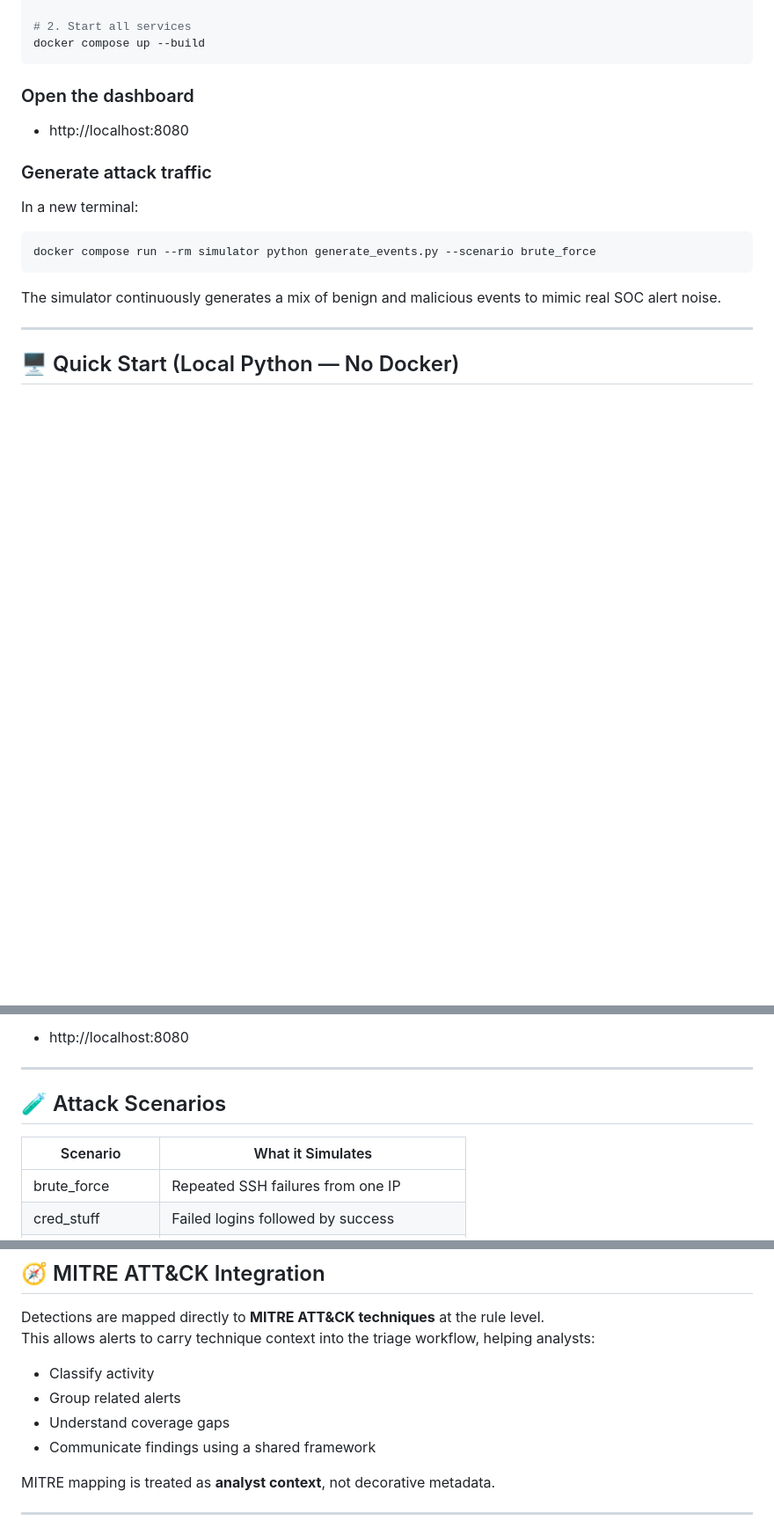
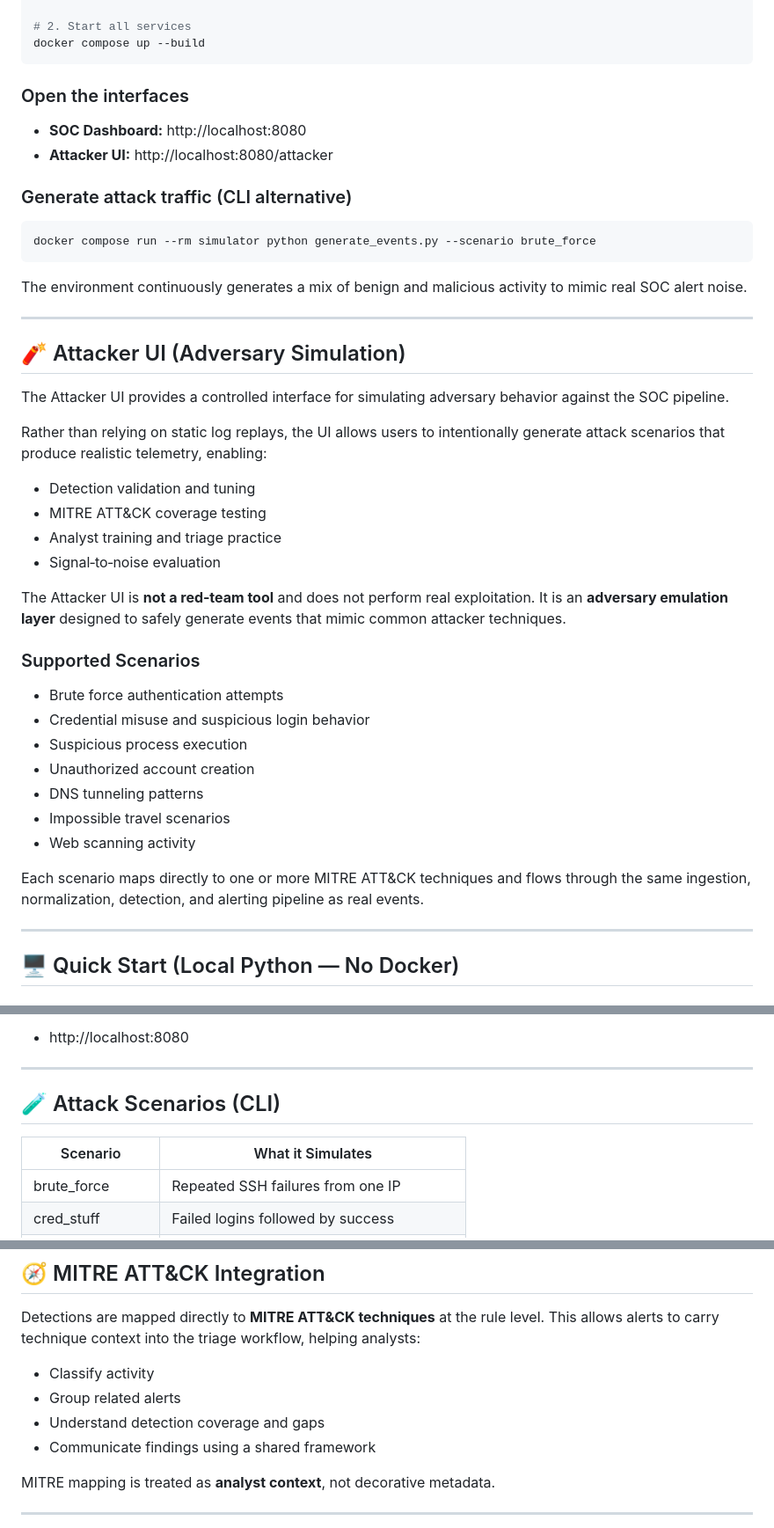
Before and after one commit to seantuggle/soc-lab, a Markdown page: README.md, 3 parts joined by grey strips. Shown at 88% size. Drawn GitHub-style; blank space fills up the shorter version.

Commit message:
Update README to document Attacker UI and adversary simulation workflow

````diff
--- a/README.md
+++ b/README.md
@@ -71,16 +76,47 @@ cd soc-lab
 docker compose up --build
 ```
 
-### Open the dashboard
-- http://localhost:8080
+### Open the interfaces
+- **SOC Dashboard:** http://localhost:8080
+- **Attacker UI:** http://localhost:8080/attacker
 
-### Generate attack traffic
-In a new terminal:
+### Generate attack traffic (CLI alternative)
 ```bash
 docker compose run --rm simulator python generate_events.py --scenario brute_force
 ```
 
-The simulator continuously generates a mix of benign and malicious events to mimic real SOC alert noise.
+The environment continuously generates a mix of benign and malicious activity to mimic real SOC alert noise.
+
+---
+
+## 🧨 Attacker UI (Adversary Simulation)
+
+The Attacker UI provides a controlled interface for simulating adversary behavior
+against the SOC pipeline.
+
+Rather than relying on static log replays, the UI allows users to intentionally
+generate attack scenarios that produce realistic telemetry, enabling:
+
+- Detection validation and tuning
+- MITRE ATT&CK coverage testing
+- Analyst training and triage practice
+- Signal‑to‑noise evaluation
+
+The Attacker UI is **not a red‑team tool** and does not perform real exploitation.
+It is an **adversary emulation layer** designed to safely generate events that mimic
+common attacker techniques.
+
+### Supported Scenarios
+- Brute force authentication attempts
+- Credential misuse and suspicious login behavior
+- Suspicious process execution
+- Unauthorized account creation
+- DNS tunneling patterns
+- Impossible travel scenarios
+- Web scanning activity
+
+Each scenario maps directly to one or more MITRE ATT&CK techniques and flows through
+the same ingestion, normalization, detection, and alerting pipeline as real events.
 
 ---
 
@@ -107,10 +143,10 @@ Then open:
 
 ---
 
-## 🧪 Attack Scenarios
+## 🧪 Attack Scenarios (CLI)
 
 | Scenario | What it Simulates |
-|--------|------------------|
+|---------|------------------|
 | brute_force | Repeated SSH failures from one IP |
 | cred_stuff | Failed logins followed by success |
 | powershell | Suspicious command execution |
@@ -157,7 +193,7 @@ This allows alerts to carry technique context into the triage workflow, helping
 
 - Classify activity
 - Group related alerts
-- Understand coverage gaps
+- Understand detection coverage and gaps
 - Communicate findings using a shared framework
 
 MITRE mapping is treated as **analyst context**, not decorative metadata.
````
Also changed, not shown: other parts of README.md (+11 -6 lines).
